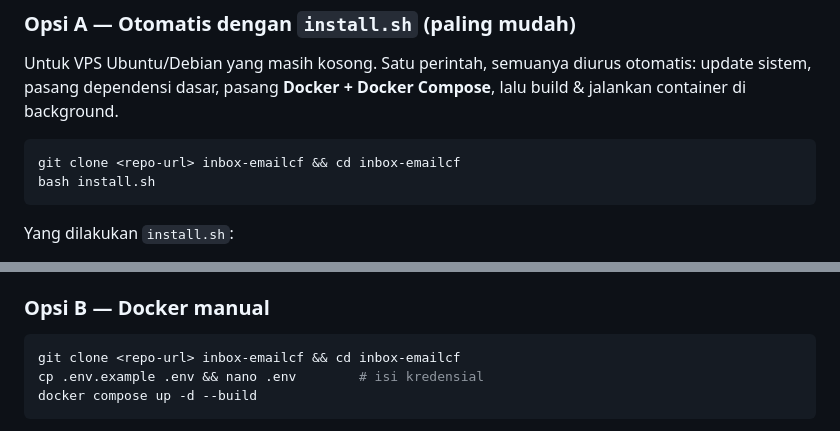
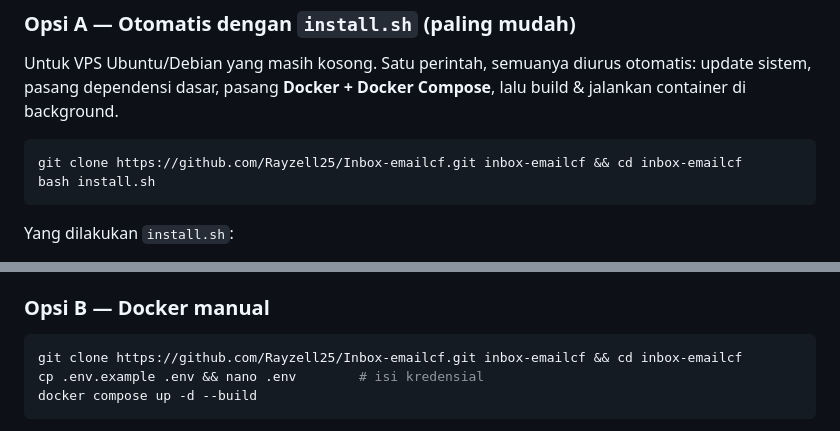
Before and after one commit to Rayzell25/Inbox-emailcf, a Markdown page: README.md, 2 parts joined by grey strips. Drawn GitHub-style.

Commit message:
docs: use real clone URL in README install commands

````diff
--- a/README.md
+++ b/README.md
@@ -126,7 +126,7 @@ diurus otomatis: update sistem, pasang dependensi dasar, pasang
 **Docker + Docker Compose**, lalu build & jalankan container di background.
 
 ```bash
-git clone <repo-url> inbox-emailcf && cd inbox-emailcf
+git clone https://github.com/Rayzell25/Inbox-emailcf.git inbox-emailcf && cd inbox-emailcf
 bash install.sh
 ```
 
@@ -150,7 +150,7 @@ docker compose up -d --force-recreate    # muat ulang nilai .env
 ### Opsi B — Docker manual
 
 ```bash
-git clone <repo-url> inbox-emailcf && cd inbox-emailcf
+git clone https://github.com/Rayzell25/Inbox-emailcf.git inbox-emailcf && cd inbox-emailcf
 cp .env.example .env && nano .env        # isi kredensial
 docker compose up -d --build
 ```
````
